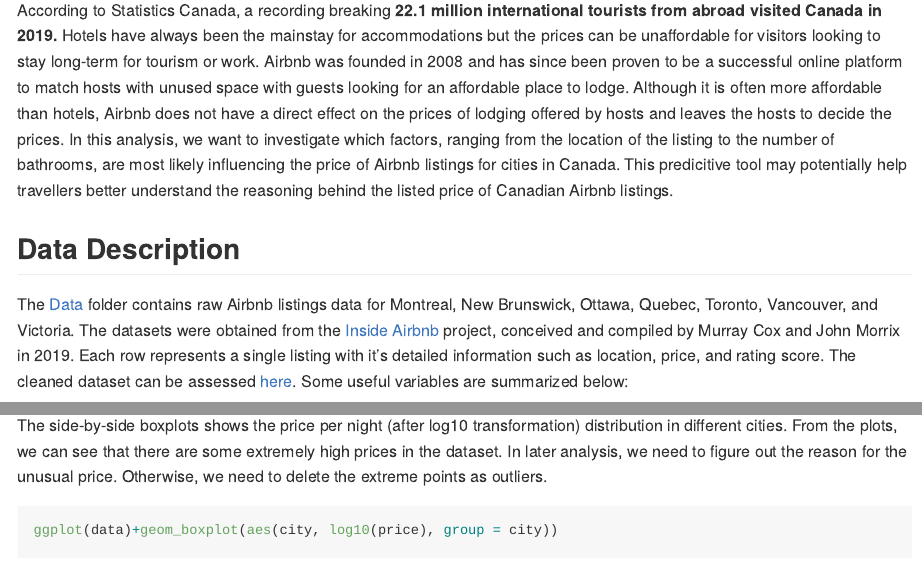
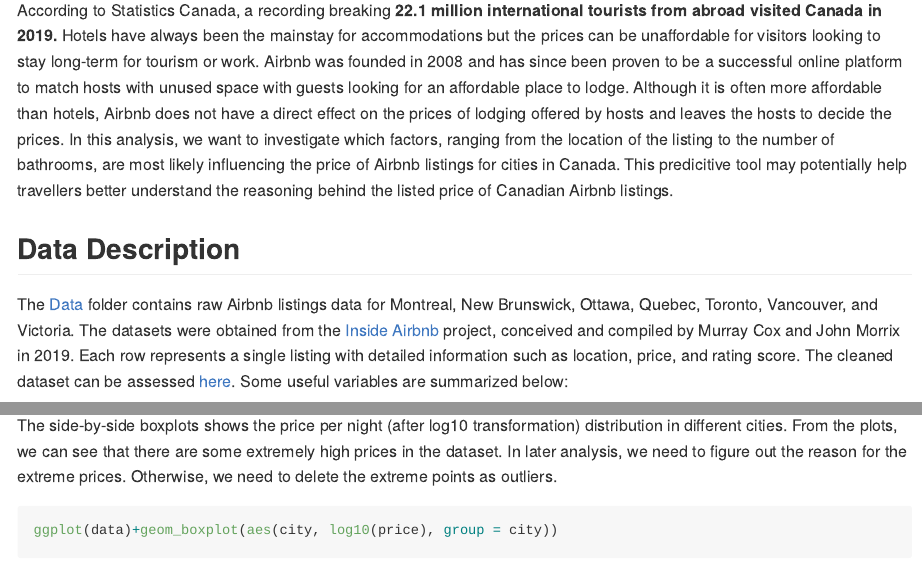
Before and after one commit to STAT547-UBC-2019-20/group_3_mksm1228_sihaoyu1220, an R Markdown document (Milestone 1/Milestone 1.Rmd): the page in a window 1100 px wide, from 500 px down, and a second part further down, joined at a grey line. Rendered offline with R 4.5, knitr and Pandoc, with nearby package versions; some code elsewhere in the file could not run offline.

Commit message:
spelling and grammar

````diff
--- a/Milestone 1/Milestone 1.Rmd
+++ b/Milestone 1/Milestone 1.Rmd
@@ -51,7 +51,7 @@
 
 ## Data Description
 
-The [Data](https://github.com/STAT547-UBC-2019-20/group_3_mksm1228_sihaoyu1220/tree/master/Data) folder contains raw Airbnb listings data for Montreal, New Brunswick, Ottawa, Quebec, Toronto, Vancouver, and Victoria. The datasets were obtained from the [Inside Airbnb](http://insideairbnb.com/new-york-city/) project, conceived and compiled by Murray Cox and John Morrix in 2019. Each row represents a single listing with it's detailed information such as location, price, and rating score. The cleaned dataset can be assessed [here](https://github.com/STAT547-UBC-2019-20/group_3_mksm1228_sihaoyu1220/tree/master/Data/cleaned_data).  Some useful variables are summarized below:
+The [Data](https://github.com/STAT547-UBC-2019-20/group_3_mksm1228_sihaoyu1220/tree/master/Data) folder contains raw Airbnb listings data for Montreal, New Brunswick, Ottawa, Quebec, Toronto, Vancouver, and Victoria. The datasets were obtained from the [Inside Airbnb](http://insideairbnb.com/new-york-city/) project, conceived and compiled by Murray Cox and John Morrix in 2019. Each row represents a single listing with detailed information such as location, price, and rating score. The cleaned dataset can be assessed [here](https://github.com/STAT547-UBC-2019-20/group_3_mksm1228_sihaoyu1220/tree/master/Data/cleaned_data).  Some useful variables are summarized below:
 
 | Variable      | Type          | Description  |
 | ------------- |:-------------:| -----|
@@ -120,7 +120,7 @@
 
 ### 4. Side-by-side boxplots
 
-The side-by-side boxplots shows the price per night (after log10 transformation) distribution in different cities. From the plots, we can see that there are some extremely high prices in the dataset. In later analysis, we need to figure out the reason for the unusual price. Otherwise, we need to delete the extreme points as outliers.
+The side-by-side boxplots shows the price per night (after log10 transformation) distribution in different cities. From the plots, we can see that there are some extremely high prices in the dataset. In later analysis, we need to figure out the reason for the extreme prices. Otherwise, we need to delete the extreme points as outliers.
 
 ```{r, warning=FALSE}
 ggplot(data)+geom_boxplot(aes(city, log10(price), group = city))
````
